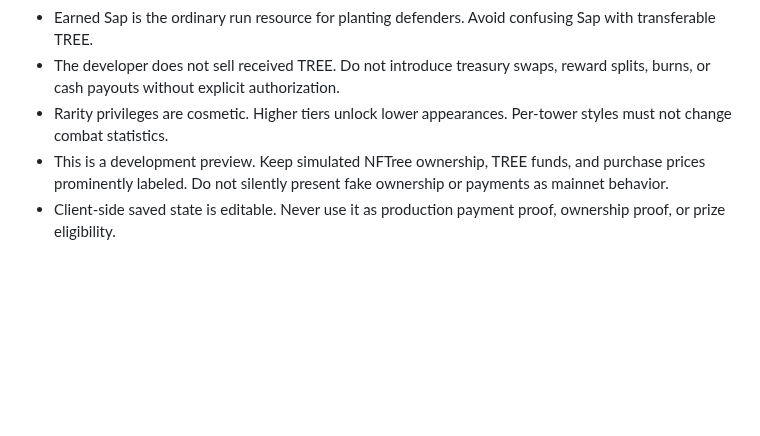
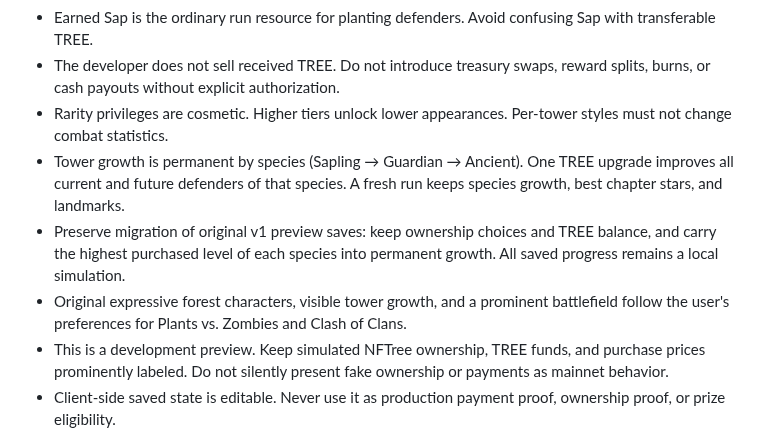
Before and after one commit to TheCryptoArborist/treetowerdefense, a Markdown page: AGENTS.md, the part around the change. GitHub-like rendering; blank space fills up the shorter version.

```diff
--- a/AGENTS.md
+++ b/AGENTS.md
@@ -9,6 +9,9 @@ Read README.md for accepted product decisions and current prototype limitations.
 - Earned Sap is the ordinary run resource for planting defenders. Avoid confusing Sap with transferable TREE.
 - The developer does not sell received TREE. Do not introduce treasury swaps, reward splits, burns, or cash payouts without explicit authorization.
 - Rarity privileges are cosmetic. Higher tiers unlock lower appearances. Per-tower styles must not change combat statistics.
+- Tower growth is permanent by species (Sapling → Guardian → Ancient). One TREE upgrade improves all current and future defenders of that species. A fresh run keeps species growth, best chapter stars, and landmarks.
+- Preserve migration of original v1 preview saves: keep ownership choices and TREE balance, and carry the highest purchased level of each species into permanent growth. All saved progress remains a local simulation.
+- Original expressive forest characters, visible tower growth, and a prominent battlefield follow the user's preferences for Plants vs. Zombies and Clash of Clans.
 - This is a development preview. Keep simulated NFTree ownership, TREE funds, and purchase prices prominently labeled. Do not silently present fake ownership or payments as mainnet behavior.
 - Client-side saved state is editable. Never use it as production payment proof, ownership proof, or prize eligibility.
 - Preserve mobile touch access and keyboard alternatives. Use labeled build-site buttons as an alternative to canvas input.
```
Also changed, not shown: README.md (+22 -9 lines), docs/guardian-growth.png (added), 7 other files.
